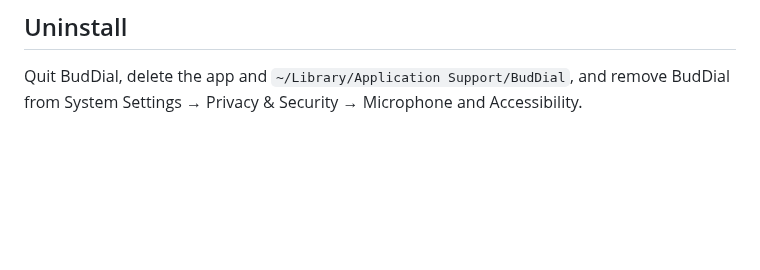
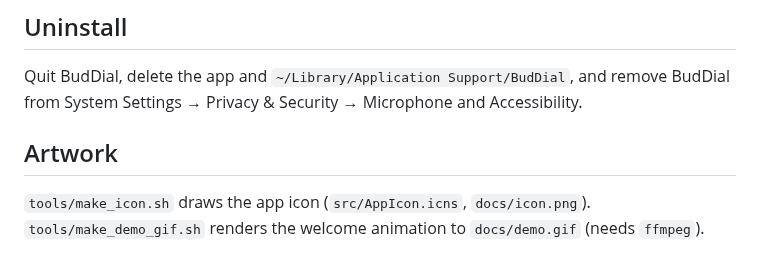
Before and after one commit to teshnizi/BudDial, a Markdown page: README.md, the part around one of its changes. Drawn GitHub-style; blank space fills up the shorter version.

```diff
--- a/README.md
+++ b/README.md
@@ -65,3 +69,7 @@ App data lives in `~/Library/Application Support/BudDial`.
 ## Uninstall
 
 Quit BudDial, delete the app and `~/Library/Application Support/BudDial`, and remove BudDial from System Settings → Privacy & Security → Microphone and Accessibility.
+
+## Artwork
+
+`tools/make_icon.sh` draws the app icon (`src/AppIcon.icns`, `docs/icon.png`). `tools/make_demo_gif.sh` renders the welcome animation to `docs/demo.gif` (needs `ffmpeg`).
```
Also changed, not shown: other parts of README.md (+4 -0 lines), docs/demo.gif (added), docs/icon.png (added), 7 other files.
